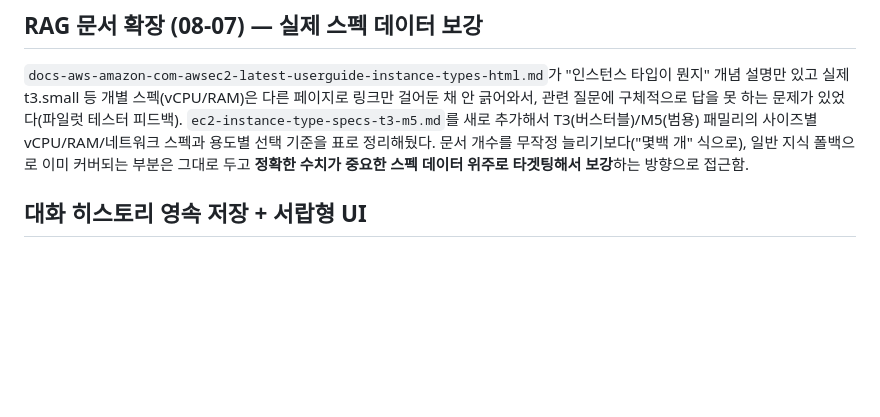
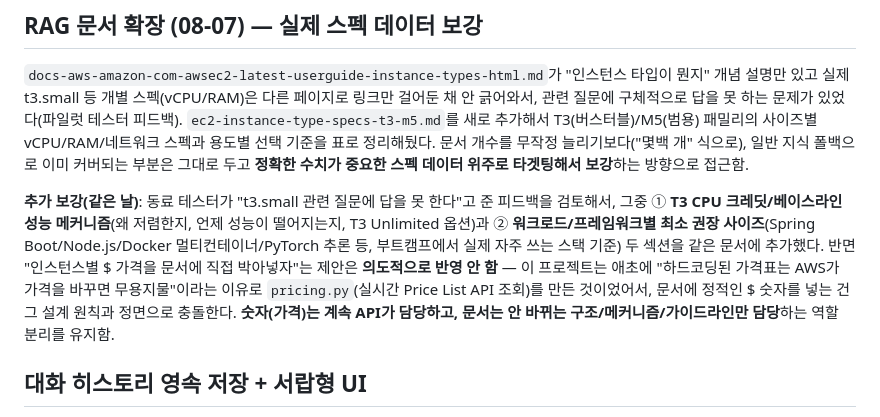
Before and after one commit to dionypark/add.park_project, a Markdown page: multi-agent-rag/README.md, the part around the change. GitHub-like rendering; blank space fills up the shorter version.

Commit message:
RAG 문서 보강: T3 CPU 크레딧 메커니즘 + 워크로드별 사이징 가이드
동료 테스터 피드백(t3.small 관련 질문에 구체적으로 답 못함) 반영해서
ec2-instance-type-specs-t3-m5.md에 두 섹션 추가:
- T3 CPU 크레딧/베이스라인 성능 메커니즘, T3 Unlimited 옵션 설명
- Spring Boot/Node.js/Docker 멀티컨테이너/PyTorch 추론 등 워크로드별 최소
  권장 인스턴스 사이즈 가이드

인스턴스별 $ 가격을 문서에 직접 넣자는 제안은 의도적으로 반영 안 함 - 이
프로젝트는 하드코딩 가격표가 금방 stale해진다는 이유로 pricing.py(실시간
API)를 만든 것이라, 문서에 정적 가격을 넣으면 그 설계 원칙과 충돌함. 숫자는
API, 문서는 안 바뀌는 구조/가이드라인이라는 역할 분리 유지.

Co-Authored-By: Claude Sonnet 5 <noreply@anthropic.com>

```diff
--- a/multi-agent-rag/README.md
+++ b/multi-agent-rag/README.md
@@ -155,6 +155,15 @@ AWS Outposts/Ground Station처럼 우리 RAG가 안 다루는 서비스)으로
 표로 정리해뒀다. 문서 개수를 무작정 늘리기보다("몇백 개" 식으로), 일반 지식 폴백으로 이미 커버되는
 부분은 그대로 두고 **정확한 수치가 중요한 스펙 데이터 위주로 타겟팅해서 보강**하는 방향으로 접근함.
 
+**추가 보강(같은 날)**: 동료 테스터가 "t3.small 관련 질문에 답을 못 한다"고 준 피드백을 검토해서, 그중
+① **T3 CPU 크레딧/베이스라인 성능 메커니즘**(왜 저렴한지, 언제 성능이 떨어지는지, T3 Unlimited 옵션)과
+② **워크로드/프레임워크별 최소 권장 사이즈**(Spring Boot/Node.js/Docker 멀티컨테이너/PyTorch 추론 등,
+부트캠프에서 실제 자주 쓰는 스택 기준) 두 섹션을 같은 문서에 추가했다. 반면 "인스턴스별 $ 가격을
+문서에 직접 박아넣자"는 제안은 **의도적으로 반영 안 함** — 이 프로젝트는 애초에 "하드코딩된 가격표는
+AWS가 가격을 바꾸면 무용지물"이라는 이유로 `pricing.py`(실시간 Price List API 조회)를 만든 것이었어서,
+문서에 정적인 $ 숫자를 넣는 건 그 설계 원칙과 정면으로 충돌한다. **숫자(가격)는 계속 API가 담당하고,
+문서는 안 바뀌는 구조/메커니즘/가이드라인만 담당**하는 역할 분리를 유지함.
+
 ## 대화 히스토리 영속 저장 + 서랍형 UI
 
 `MemorySaver`(메모리에만 저장, 서버 재시작하면 날아감) 대신 **SQLite 기반 체크포인터**를 써서
```
Also changed, not shown: 1 other file.
